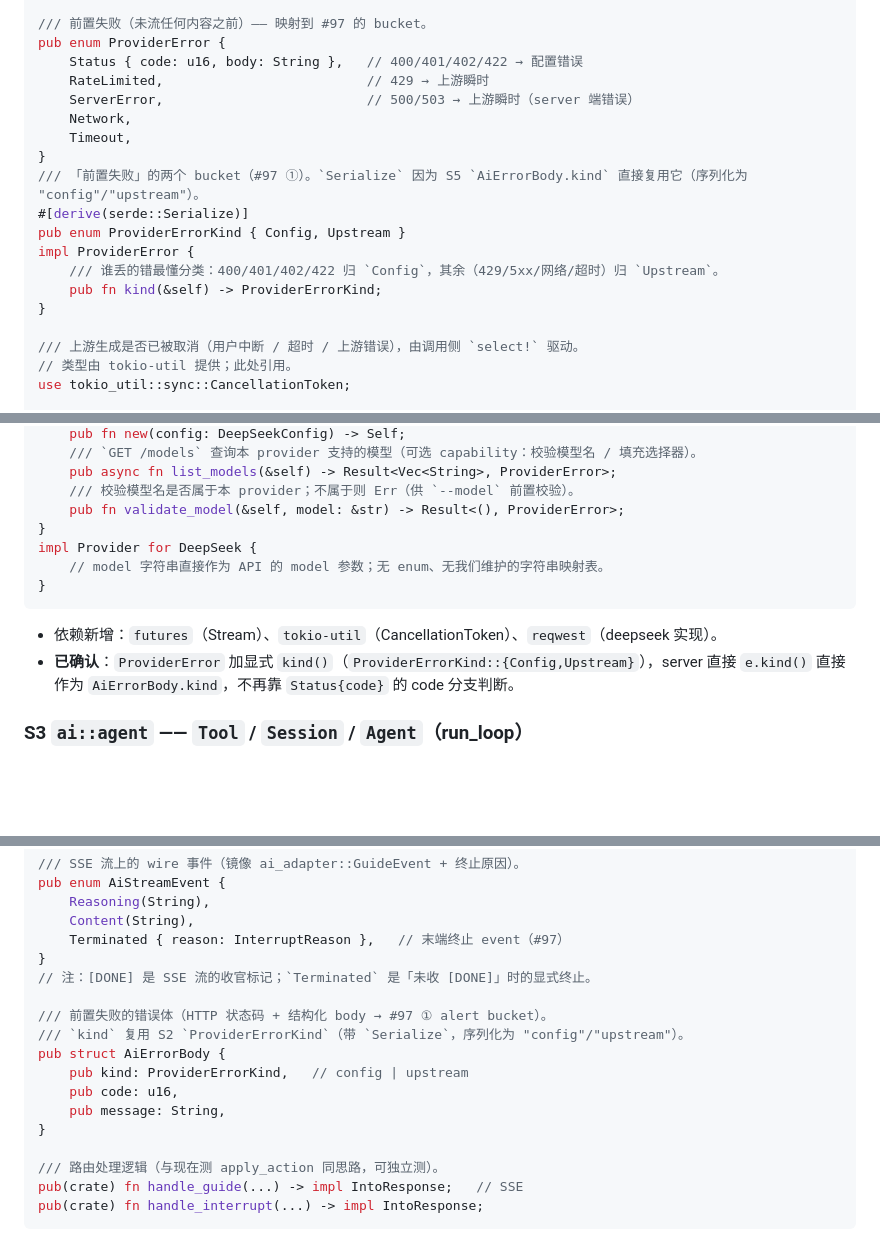
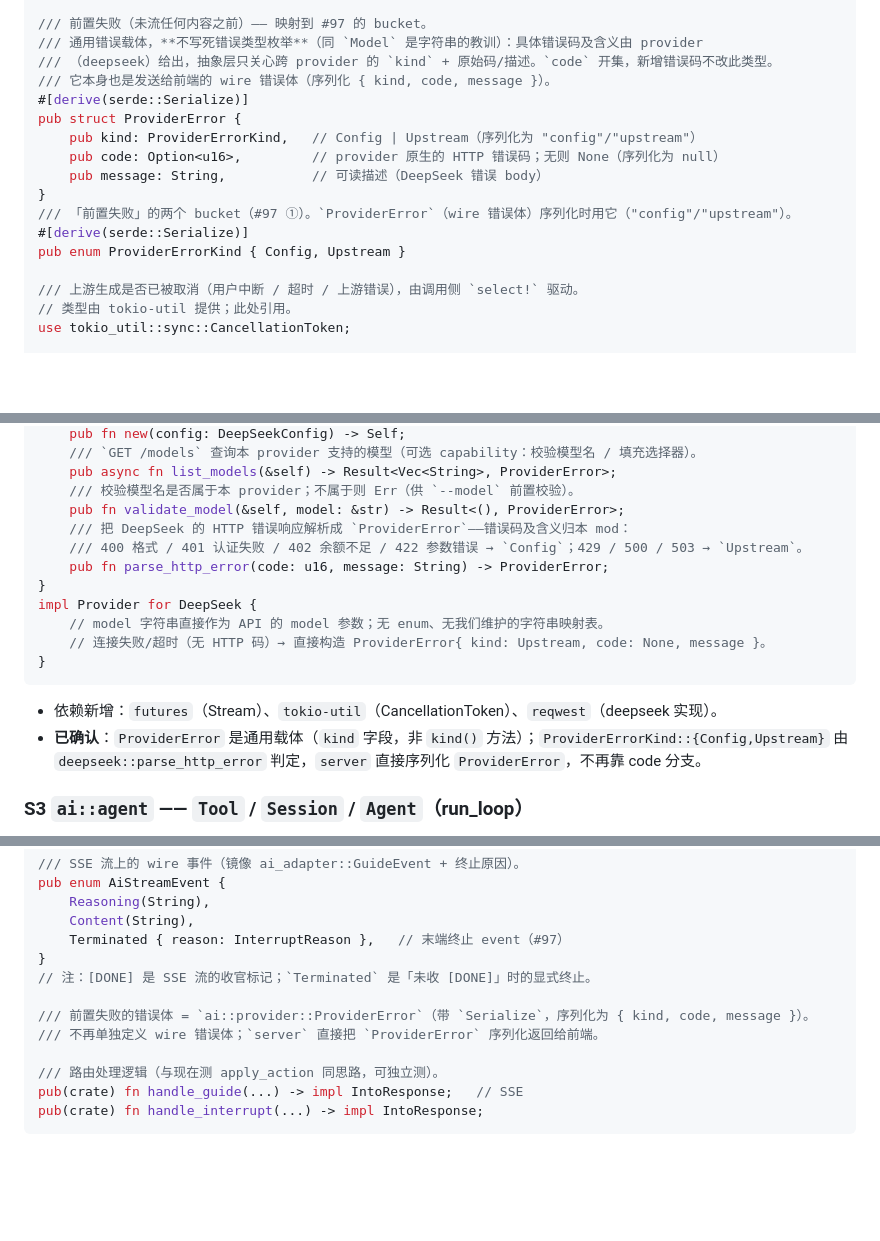
Before and after one commit to MiSmiler/ai-minesweeper, a Markdown page: docs/seams.md, 3 parts joined by grey strips. GitHub-like rendering; blank space fills up the shorter version.

Commit message:
docs: rework ProviderError into an open error carrier and drop AiErrorBody
Error codes are provider-specific and open-ended (like model names), so
the abstract seam must not enumerate them. Replace the ProviderError enum
(Status/RateLimited/ServerError/Network/Timeout) with a struct
{ kind, code: Option<u16>, message }, add serde::Serialize, and make it the
wire error body itself (delete the near-duplicate AiErrorBody; server
serializes ProviderError directly). Move the DeepSeek error-code knowledge
into deepseek::parse_http_error (400/401/402/422 -> Config, 429/500/503 ->
Upstream). Frontend PreFlightError.code becomes number | null.

````diff
--- a/docs/seams.md
+++ b/docs/seams.md
@@ -84,20 +84,18 @@ pub enum ProviderEvent {
 }
 
 /// 前置失败（未流任何内容之前）—— 映射到 #97 的 bucket。
-pub enum ProviderError {
-    Status { code: u16, body: String },   // 400/401/402/422 → 配置错误
-    RateLimited,                          // 429 → 上游瞬时
-    ServerError,                          // 500/503 → 上游瞬时（server 端错误）
-    Network,
-    Timeout,
+/// 通用错误载体，**不写死错误类型枚举**（同 `Model` 是字符串的教训）：具体错误码及含义由 provider
+/// （deepseek）给出，抽象层只关心跨 provider 的 `kind` + 原始码/描述。`code` 开集，新增错误码不改此类型。
+/// 它本身也是发送给前端的 wire 错误体（序列化 { kind, code, message }）。
+#[derive(serde::Serialize)]
+pub struct ProviderError {
+    pub kind: ProviderErrorKind,   // Config | Upstream（序列化为 "config"/"upstream"）
+    pub code: Option<u16>,         // provider 原生的 HTTP 错误码；无则 None（序列化为 null）
+    pub message: String,           // 可读描述（DeepSeek 错误 body）
 }
-/// 「前置失败」的两个 bucket（#97 ①）。`Serialize` 因为 S5 `AiErrorBody.kind` 直接复用它（序列化为 "config"/"upstream"）。
+/// 「前置失败」的两个 bucket（#97 ①）。`ProviderError`（wire 错误体）序列化时用它（"config"/"upstream"）。
 #[derive(serde::Serialize)]
 pub enum ProviderErrorKind { Config, Upstream }
-impl ProviderError {
-    /// 谁丢的错最懂分类：400/401/402/422 归 `Config`，其余（429/5xx/网络/超时）归 `Upstream`。
-    pub fn kind(&self) -> ProviderErrorKind;
-}
 
 /// 上游生成是否已被取消（用户中断 / 超时 / 上游错误），由调用侧 `select!` 驱动。
 // 类型由 tokio-util 提供；此处引用。
@@ -126,15 +124,19 @@ impl DeepSeek {
     pub async fn list_models(&self) -> Result<Vec<String>, ProviderError>;
     /// 校验模型名是否属于本 provider；不属于则 Err（供 `--model` 前置校验）。
     pub fn validate_model(&self, model: &str) -> Result<(), ProviderError>;
+    /// 把 DeepSeek 的 HTTP 错误响应解析成 `ProviderError`——错误码及含义归本 mod：
+    /// 400 格式 / 401 认证失败 / 402 余额不足 / 422 参数错误 → `Config`；429 / 500 / 503 → `Upstream`。
+    pub fn parse_http_error(code: u16, message: String) -> ProviderError;
 }
 impl Provider for DeepSeek {
     // model 字符串直接作为 API 的 model 参数；无 enum、无我们维护的字符串映射表。
+    // 连接失败/超时（无 HTTP 码）→ 直接构造 ProviderError{ kind: Upstream, code: None, message }。
 }
 ```
 
 - 依赖新增：`futures`（Stream）、`tokio-util`（CancellationToken）、`reqwest`（deepseek 实现）。
-- **已确认**：`ProviderError` 加显式 `kind()`（`ProviderErrorKind::{Config,Upstream}`），server 直接
-  `e.kind()` 直接作为 `AiErrorBody.kind`，不再靠 `Status{code}` 的 code 分支判断。
+- **已确认**：`ProviderError` 是通用载体（`kind` 字段，非 `kind()` 方法）；`ProviderErrorKind::{Config,Upstream}`
+  由 `deepseek::parse_http_error` 判定，`server` 直接序列化 `ProviderError`，不再靠 code 分支。
 
 ### S3 `ai::agent` —— `Tool` / `Session` / `Agent`（run_loop）
 
@@ -286,13 +288,8 @@ pub enum AiStreamEvent {
 }
 // 注：[DONE] 是 SSE 流的收官标记；`Terminated` 是「未收 [DONE]」时的显式终止。
 
-/// 前置失败的错误体（HTTP 状态码 + 结构化 body → #97 ① alert bucket）。
-/// `kind` 复用 S2 `ProviderErrorKind`（带 `Serialize`，序列化为 "config"/"upstream"）。
-pub struct AiErrorBody {
-    pub kind: ProviderErrorKind,   // config | upstream
-    pub code: u16,
-    pub message: String,
-}
+/// 前置失败的错误体 = `ai::provider::ProviderError`（带 `Serialize`，序列化为 { kind, code, message }）。
+/// 不再单独定义 wire 错误体；`server` 直接把 `ProviderError` 序列化返回给前端。
 
 /// 路由处理逻辑（与现在测 apply_action 同思路，可独立测）。
 pub(crate) fn handle_guide(...) -> impl IntoResponse;   // SSE
````
Also changed, not shown: other parts of docs/seams.md (+4 -3 lines).
